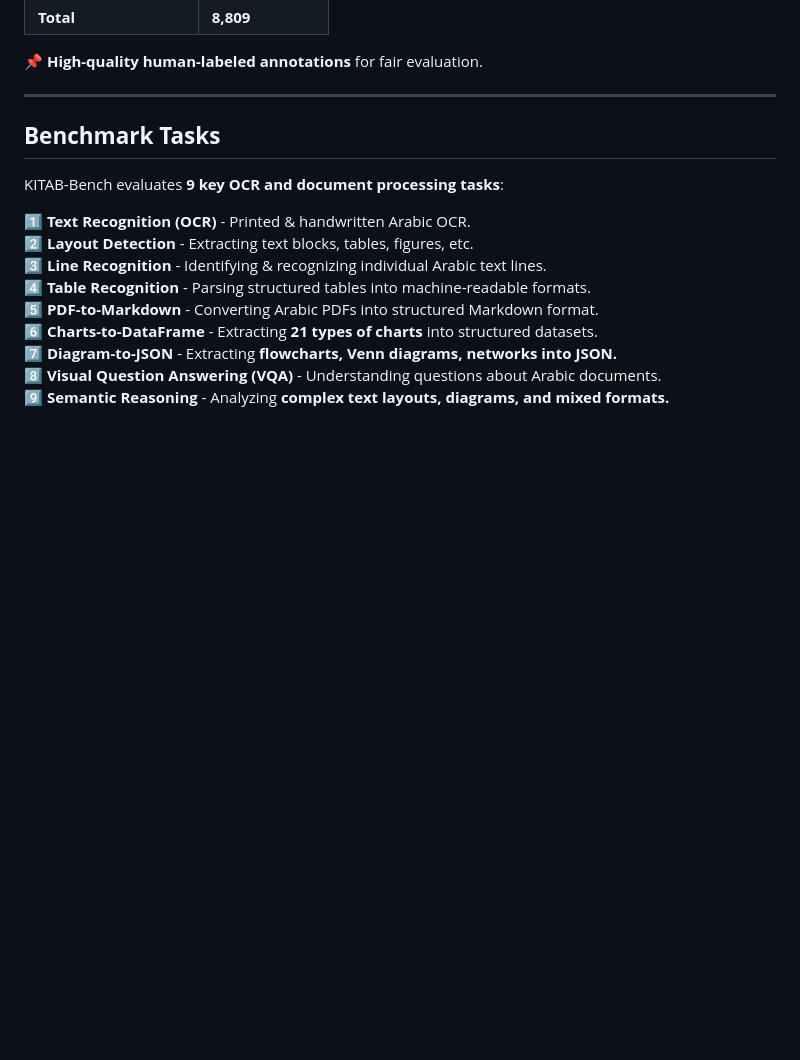
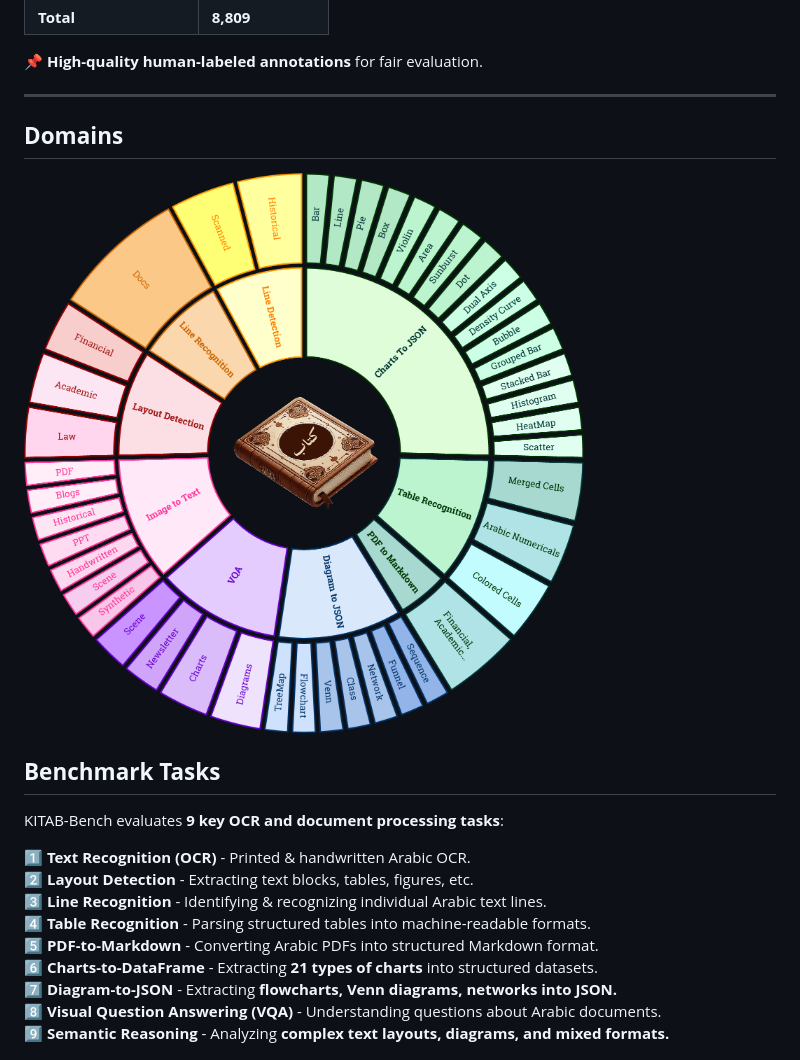
Before and after one commit to mbzuai-oryx/KITAB-Bench, a Markdown page: README.md, the part around the change. GitHub-like rendering; blank space fills up the shorter version.

```diff
--- a/README.md
+++ b/README.md
@@ -55,6 +55,8 @@ KITAB-Bench covers a **wide range of document types**:
 📌 **High-quality human-labeled annotations** for fair evaluation.
 
 ---
+## **Domains**
+![Alt text](static/images/taxonomy.png)
 
 ## **Benchmark Tasks**
 KITAB-Bench evaluates **9 key OCR and document processing tasks**:
```
